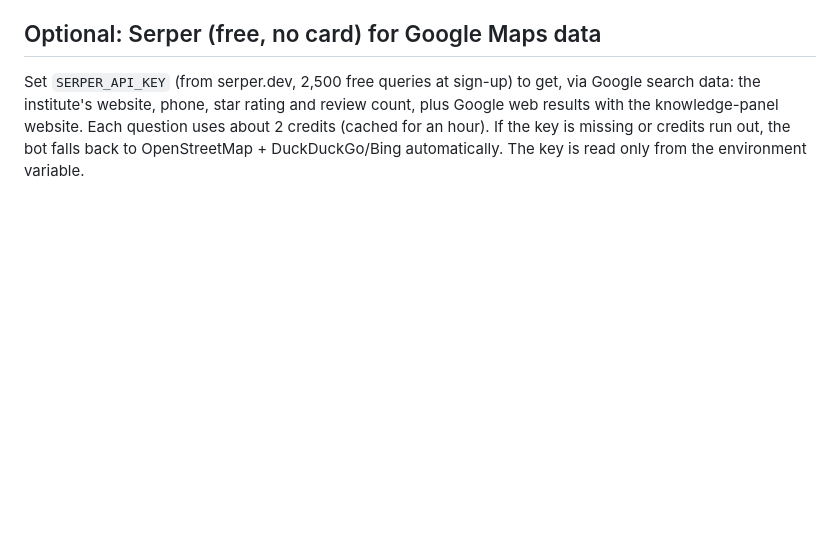
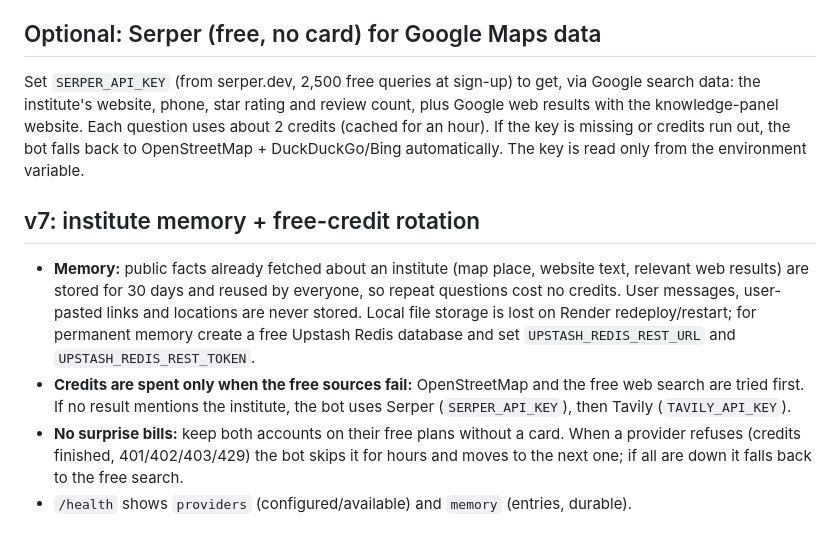
Before and after one commit to gtiacdata25-create/gemini-course-bot, a Markdown page: README.md, the part around the change. GitHub-like rendering; blank space fills up the shorter version.

```diff
--- a/README.md
+++ b/README.md
@@ -63,3 +63,9 @@ If the new deployment fails, use GitHub's commit history to revert to the previo
 
 ## Optional: Serper (free, no card) for Google Maps data
 Set `SERPER_API_KEY` (from serper.dev, 2,500 free queries at sign-up) to get, via Google search data: the institute's website, phone, star rating and review count, plus Google web results with the knowledge-panel website. Each question uses about 2 credits (cached for an hour). If the key is missing or credits run out, the bot falls back to OpenStreetMap + DuckDuckGo/Bing automatically. The key is read only from the environment variable.
+
+## v7: institute memory + free-credit rotation
+- **Memory:** public facts already fetched about an institute (map place, website text, relevant web results) are stored for 30 days and reused by everyone, so repeat questions cost no credits. User messages, user-pasted links and locations are never stored. Local file storage is lost on Render redeploy/restart; for permanent memory create a free Upstash Redis database and set `UPSTASH_REDIS_REST_URL` and `UPSTASH_REDIS_REST_TOKEN`.
+- **Credits are spent only when the free sources fail:** OpenStreetMap and the free web search are tried first. If no result mentions the institute, the bot uses Serper (`SERPER_API_KEY`), then Tavily (`TAVILY_API_KEY`).
+- **No surprise bills:** keep both accounts on their free plans without a card. When a provider refuses (credits finished, 401/402/403/429) the bot skips it for hours and moves to the next one; if all are down it falls back to the free search.
+- `/health` shows `providers` (configured/available) and `memory` (entries, durable).
```
